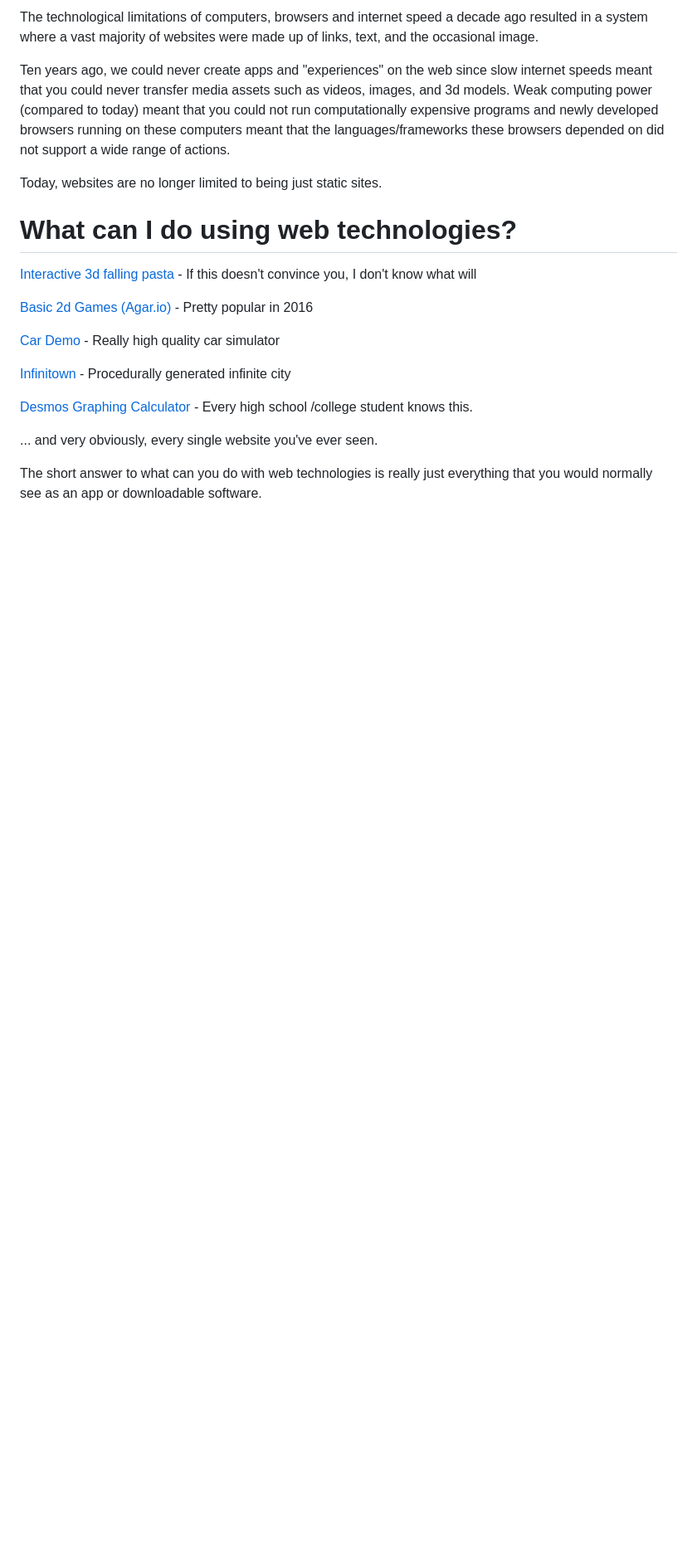
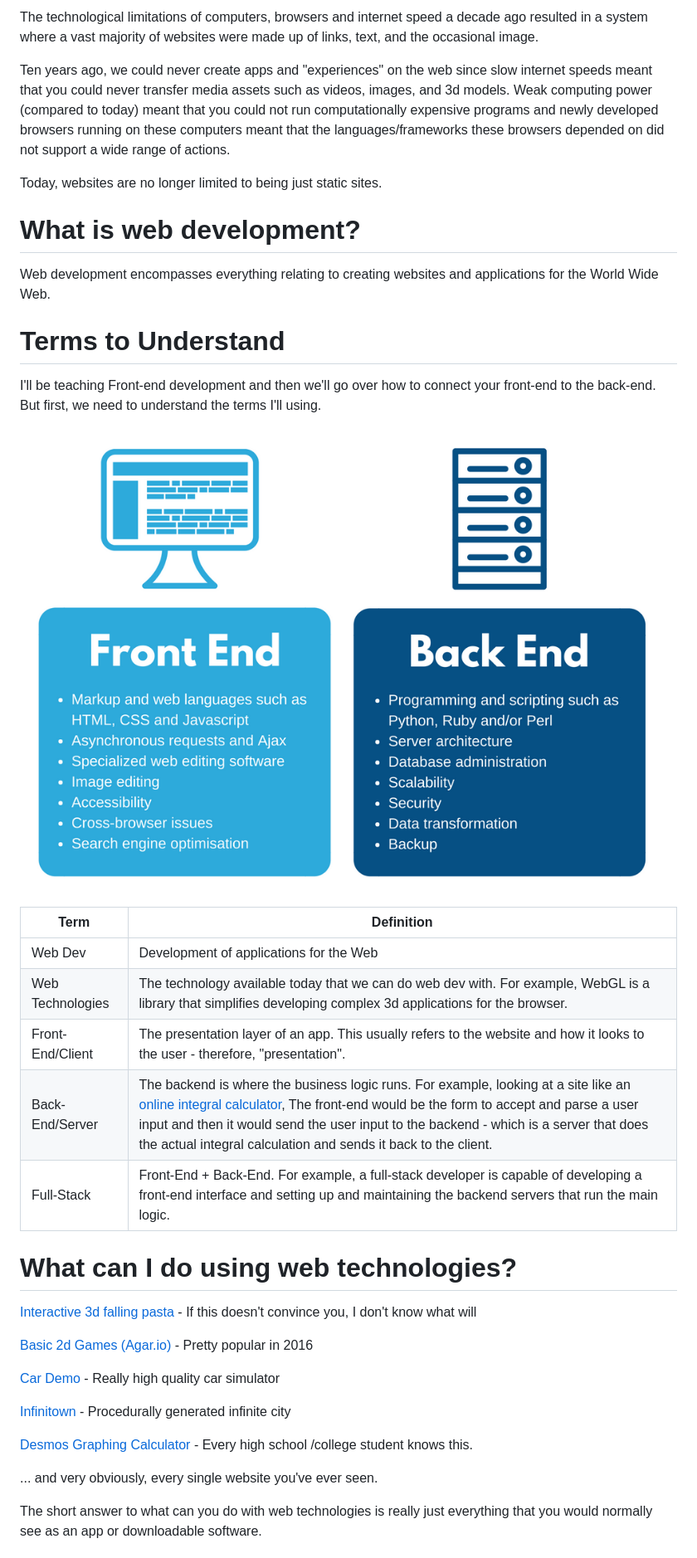
Before and after one commit to ryqndev/Intro-To-Web-Dev, a Markdown page: readme.md, the part around one of its changes. Shown at 83% size. Rendered like a GitHub page; pictures changed too: assets/frontendvsbackend.png (added); blank space fills up the shorter version.

Commit message:
adding content to main readme and splitting off images into assets folder

```diff
--- a/readme.md
+++ b/readme.md
@@ -31,6 +31,28 @@ browsers running on these computers meant that the languages/frameworks
 these browsers depended on did not support a wide range of actions.
 
 Today, websites are no longer limited to being just static sites.
+
+# What is web development?
+
+Web development encompasses everything relating to creating
+websites and applications for the World Wide Web.
+
+# Terms to Understand
+
+I'll be teaching Front-end development and then we'll go over how to connect
+your front-end to the back-end. But first, we need to understand the terms I'll
+using.
+
+![Front-end vs. Back-end infographic](./assets/frontendvsbackend.png)
+
+| Term             | Definition  |
+|------------------|-------------|
+| Web Dev          | Development of applications for the Web |
+| Web Technologies | The technology available today that we can do web dev with. For example, WebGL is a library that simplifies developing complex 3d applications for the browser.          |
+| Front-End/Client | The presentation layer of an app. This usually refers to the website and how it looks to the user - therefore, "presentation".                                              |
+| Back-End/Server  | The backend is where the business logic runs. For example, looking at a site like an [online integral calculator](https://www.integral-calculator.com/), The front-end would be the form to accept and parse a user input and then it would send the user input to the backend - which is a server that does the actual integral calculation and sends it back to the client. |
+| Full-Stack       | Front-End + Back-End. For example, a full-stack developer is capable of developing a front-end interface and setting up and maintaining the backend servers that run the main logic.           |
+
 
 # What can I do using web technologies?
 
```
Also changed, not shown: other parts of readme.md (+10 -10 lines), react-final/README.md (+11 -6 lines), assets/yahoo-old.png (renamed from yahoo-old.png), 2 other files.
